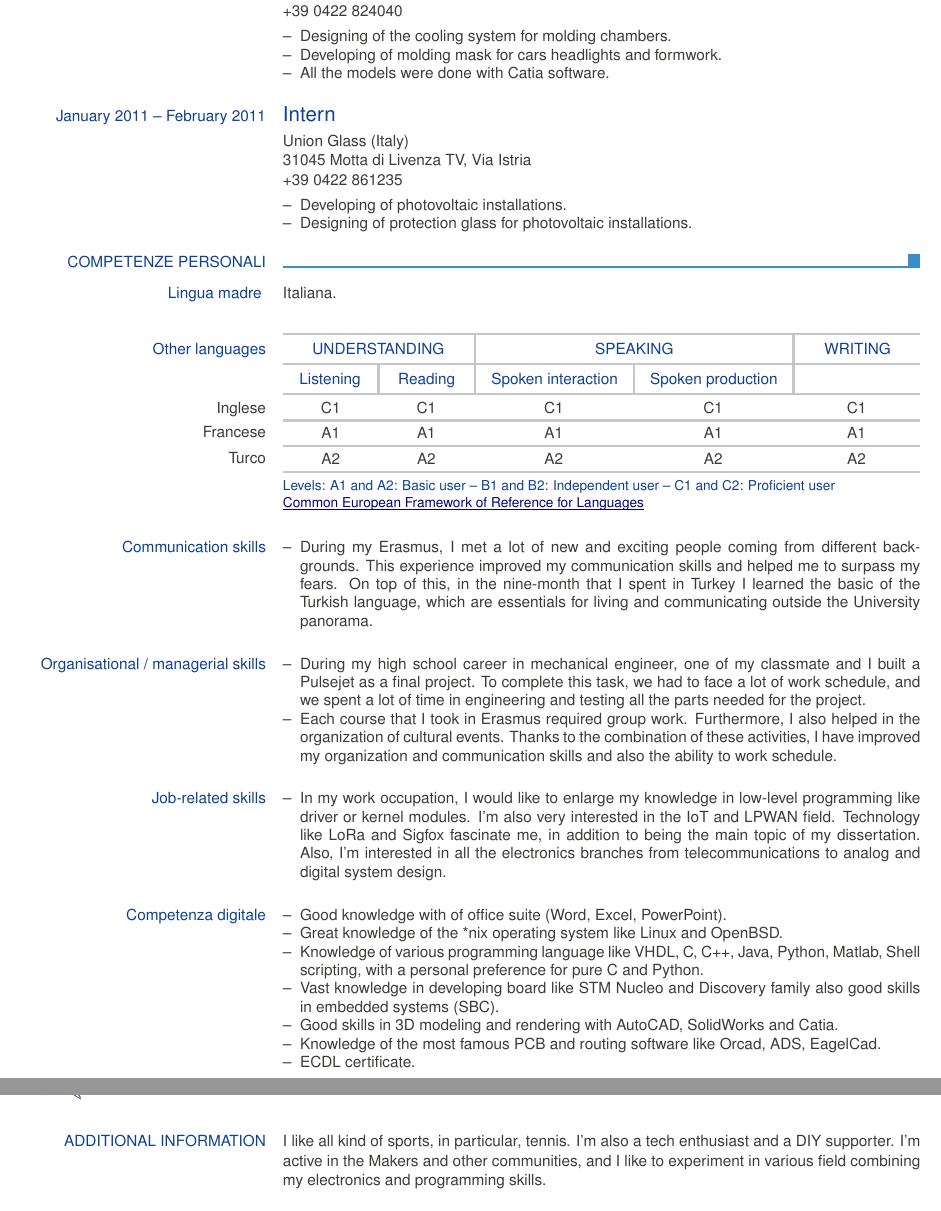
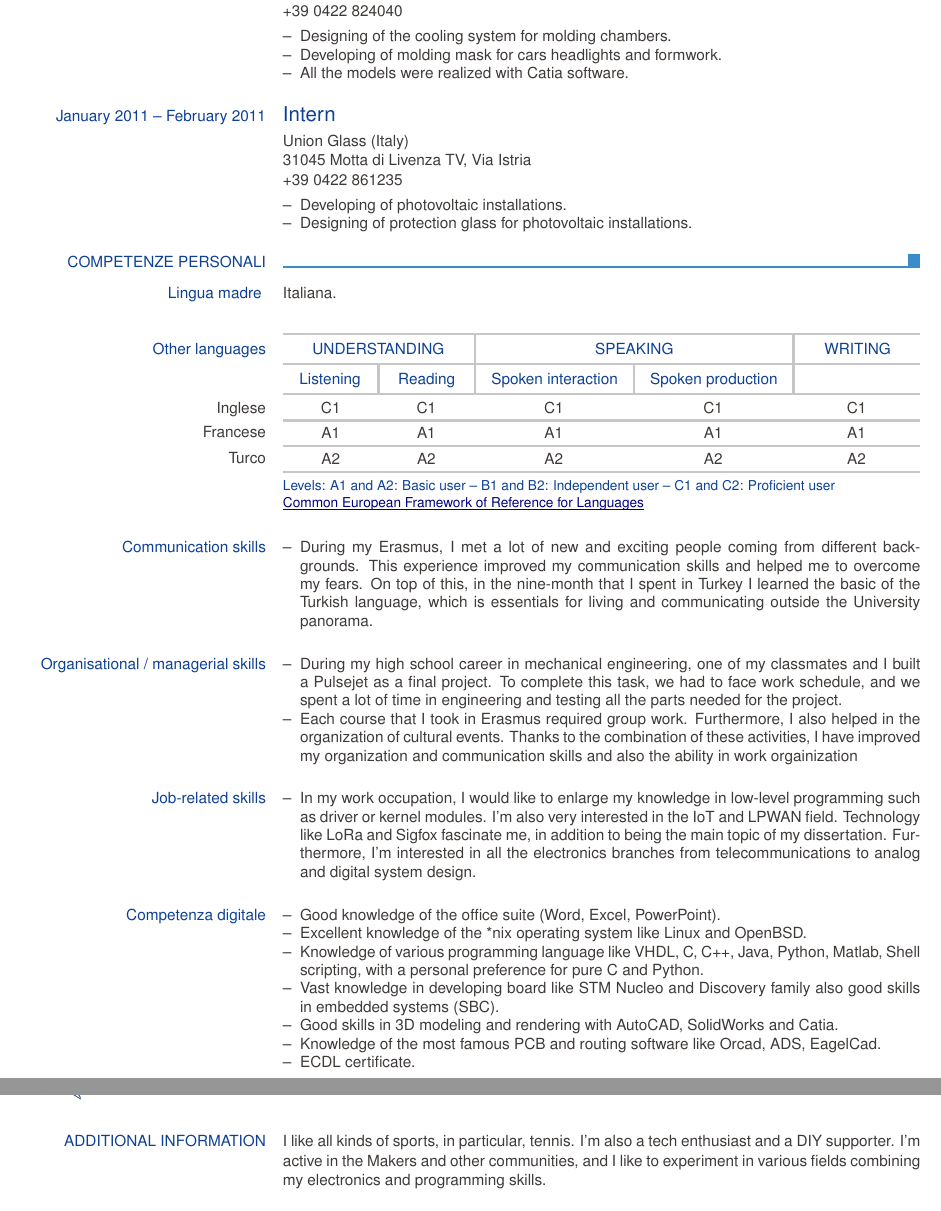
Before and after one commit to parzival3/Curriculum_vitae, a LaTeX CV (europasscv_eng.tex): two parts of pages 2 and 3 of 3, joined at a grey line, cut so that both start at the same text. Compiled offline with pdfLaTeX.

Commit message:
Update eng CV

```diff
--- a/europasscv_eng.tex
+++ b/europasscv_eng.tex
@@ -87,7 +87,7 @@
   \begin{ecvitemize}
   	  \item Designing of the cooling system for molding chambers.
       \item Developing of molding mask for cars headlights and formwork.
-      \item All the models were done with Catia software.
+      \item All the models were realized with Catia software.
   \end{ecvitemize}
   }
   \ecvtitle{January 2011 -- February 2011}{Intern}
@@ -110,34 +110,38 @@
 
   \ecvblueitem{Communication skills}{
   \begin{ecvitemize}
-    \item During my Erasmus, I met a lot of new and exciting people coming from different 			  backgrounds. This experience improved my communication skills and helped me to surpass my fears. On top of this, in the nine-month that I spent in Turkey I learned the basic of the Turkish language, which are essentials for living and communicating outside the University panorama.
+    \item During my Erasmus, I met a lot of new and exciting people coming from
+	different backgrounds. This experience improved my communication
+	skills and helped me to overcome my fears. On top of this, in the nine-month
+	that I spent in Turkey I learned the basic of the Turkish language, which is essentials for living and communicating outside the University panorama.
   \end{ecvitemize}
   }
 
   \ecvblueitem{Organisational / managerial skills}{
   \begin{ecvitemize}
-    \item During my high school career in mechanical engineer, one of my classmate and I built
-     	a Pulsejet as a final project. To complete this task, we had to face a lot of work schedule,
+    \item During my high school career in mechanical engineering, one of my
+	classmates and I built
+     	a Pulsejet as a final project. To complete this task, we had to face work schedule,
      	and we spent a lot of time in engineering and testing all the parts needed for the project.
      \item Each course that I took in Erasmus required group work. Furthermore, I also helped in
       	the organization of cultural events. Thanks to the combination of these activities, I
-      	have improved my organization and communication skills and also the ability to work
-      	schedule.
+      	have improved my organization and communication skills and also the
+		ability in work orgainization
   \end{ecvitemize}
   }
   \ecvblueitem{Job-related skills}{
   \begin{ecvitemize}
-    \item In my work occupation, I would like to enlarge my knowledge in low-level programming like
-     driver or kernel modules. I'm also very interested in the IoT and LPWAN field. Technology like
+    \item In my work occupation, I would like to enlarge my knowledge in
+	low-level programming such as driver or kernel modules. I'm also very interested in the IoT and LPWAN field. Technology like
       LoRa and Sigfox fascinate me, in addition to being the main topic of my dissertation.
-      Also, I'm interested in all the electronics branches from telecommunications to analog and 			  digital system design.
+      Furthermore, I'm interested in all the electronics branches from telecommunications to analog and 			  digital system design.
     \end{ecvitemize}}
 
 
   \ecvblueitem{Competenza digitale}{
   \begin{ecvitemize}
-    \item Good knowledge with of office suite (Word, Excel, PowerPoint).
-    \item Great knowledge of the *nix operating system like Linux and OpenBSD.
+    \item Good knowledge of the office suite (Word, Excel, PowerPoint).
+    \item Excellent knowledge of the *nix operating system like Linux and OpenBSD.
     \item Knowledge of various programming language like VHDL, C, C++, Java, Python, Matlab, Shell
     	scripting, with a personal preference for pure C and Python.
     \item Vast knowledge in developing board like STM Nucleo and Discovery family also good skills
@@ -150,9 +154,9 @@
 
 
   \ecvblueitem{ADDITIONAL INFORMATION}{
-  	 I like all kind of sports, in particular, tennis. I'm also a tech enthusiast and a DIY
+  	 I like all kinds of sports, in particular, tennis. I'm also a tech enthusiast and a DIY
   	 supporter. I'm active in the Makers and other communities, and  I like to experiment in
-  	 various field combining my electronics and programming skills.}
+  	 various fields combining my electronics and programming skills.}
 
   \ecvblueitem{Driving licence}{B}
 
```
